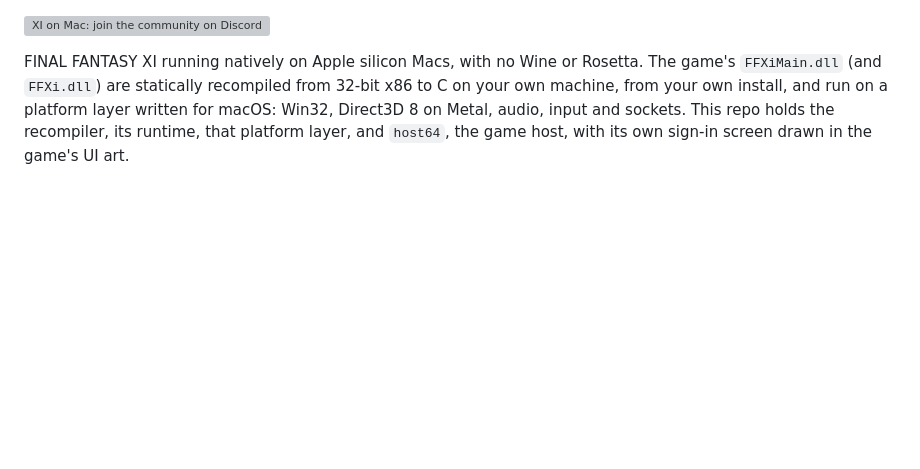
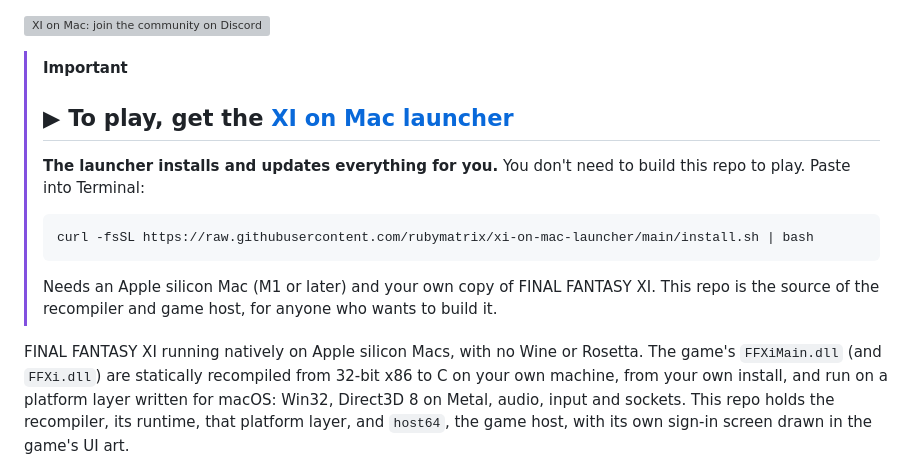
Before and after one commit to rdbell/xi-on-anything, a Markdown page: README.md, the part around the change. GitHub-like rendering; blank space fills up the shorter version; grey boxes are pictures that could not be loaded.

Commit message:
README: point players to the XI on Mac launcher

````diff
--- a/README.md
+++ b/README.md
@@ -1,4 +1,17 @@
 <a href="https://discord.gg/4vUKPgyvEp"><img src="screenshots/discord_banner.webp" alt="XI on Mac: join the community on Discord"></a>
+
+> [!IMPORTANT]
+> ## ▶ To play, get the [XI on Mac launcher](https://github.com/rubymatrix/xi-on-mac-launcher)
+>
+> **The launcher installs and updates everything for you.** You don't need to build this repo
+> to play. Paste into Terminal:
+>
+> ```bash
+> curl -fsSL https://raw.githubusercontent.com/rubymatrix/xi-on-mac-launcher/main/install.sh | bash
+> ```
+>
+> Needs an Apple silicon Mac (M1 or later) and your own copy of FINAL FANTASY XI.
+> This repo is the source of the recompiler and game host, for anyone who wants to build it.
 
 FINAL FANTASY XI running natively on Apple silicon Macs, with no Wine or Rosetta. The game's
 `FFXiMain.dll` (and `FFXi.dll`) are statically recompiled from 32-bit x86 to C on your own machine,
````
